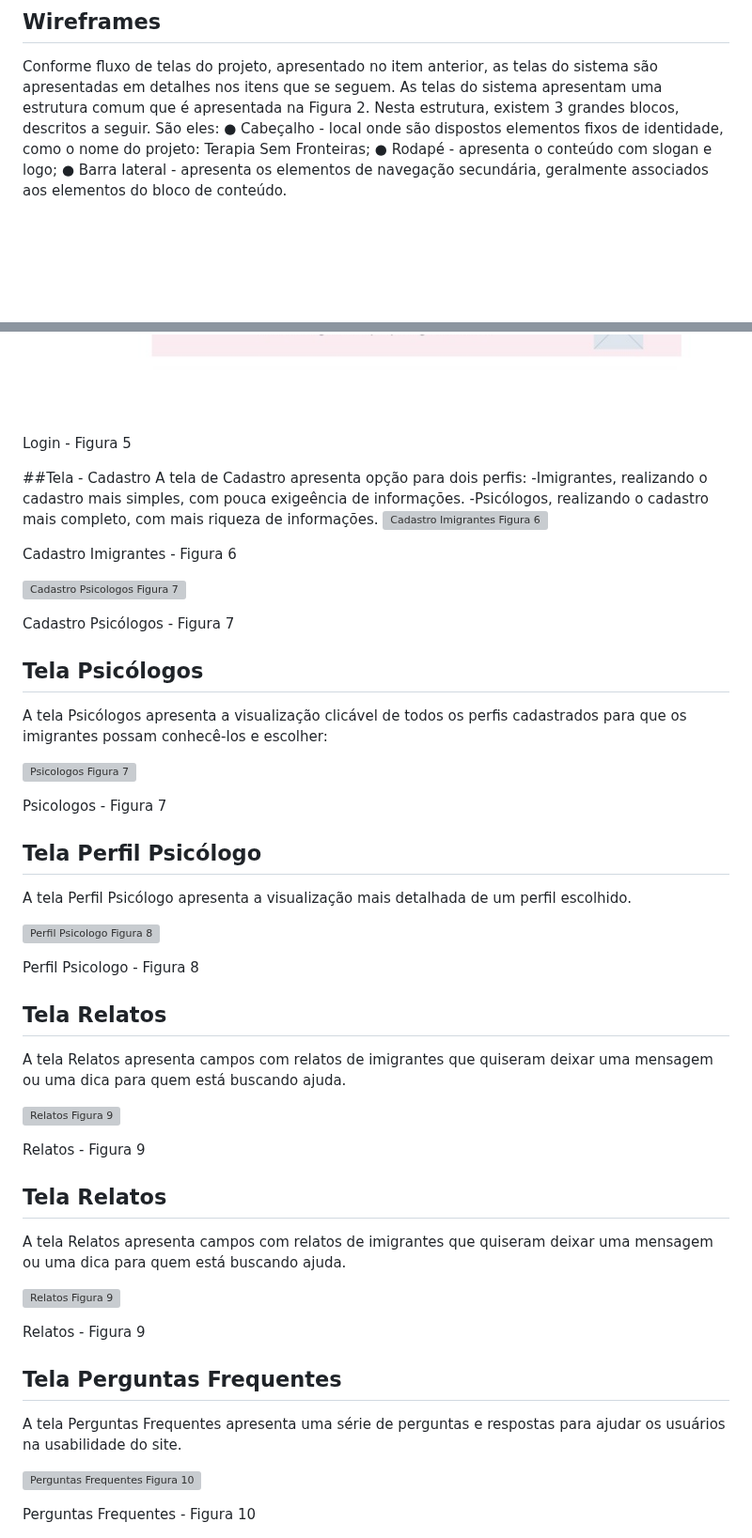
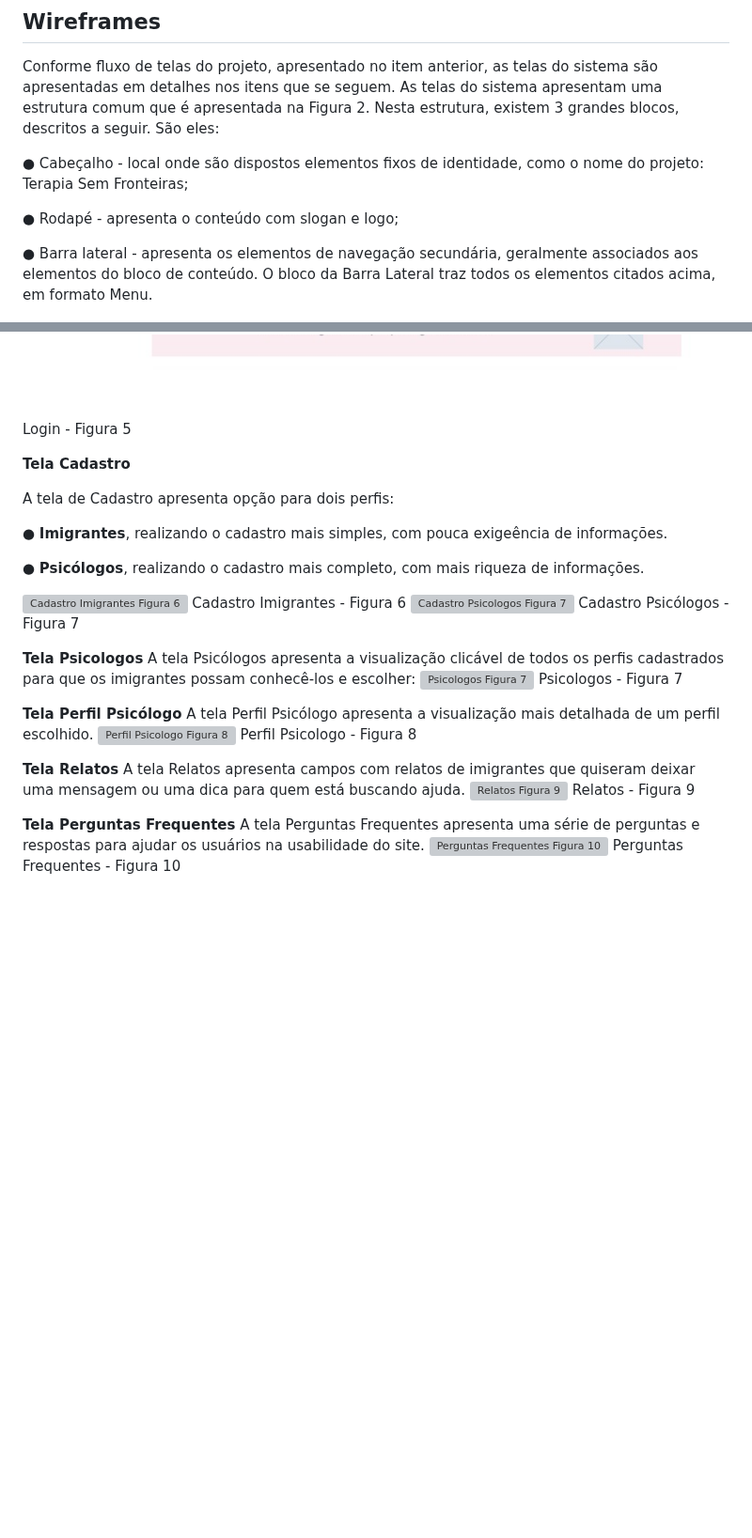
Before and after one commit to ICEI-PUC-Minas-PMV-ADS/pmv-ads-2023-1-e1-proj-web-t7-tsf, a Markdown page: docs/04-Projeto de Interface.md, 2 parts joined by grey strips. Shown at 94% size. GitHub-like rendering; blank space fills up the shorter version; grey boxes are pictures that could not be loaded.

```diff
--- a/docs/04-Projeto de Interface.md
+++ b/docs/04-Projeto de Interface.md
@@ -14,8 +14,12 @@ Diagrama - Figura 2
 
 ## Wireframes
 Conforme fluxo de telas do projeto, apresentado no item anterior, as telas do sistema são apresentadas em detalhes nos itens que se seguem. As telas do sistema apresentam uma estrutura comum que é apresentada na Figura 2. Nesta estrutura, existem 3 grandes blocos, descritos a seguir. São eles:
+
 ●	Cabeçalho - local onde são dispostos elementos fixos de identidade, como o nome do projeto: Terapia Sem Fronteiras;
+
 ●	Rodapé - apresenta o conteúdo com slogan e logo;
-●	Barra lateral - apresenta os elementos de navegação secundária, geralmente associados aos elementos do bloco de conteúdo.
+
+●	Barra lateral - apresenta os elementos de navegação secundária, geralmente associados aos elementos do bloco de conteúdo. O bloco da Barra Lateral traz todos os elementos citados acima, em formato Menu.
+
 
 ![Estrutura do Site Figura 3](img/EstruturadoSiteFigura3.jpg)
@@ -36,52 +42,37 @@ A tela Login dá opção de login ou criar um login (cadastro).
 ![Login Figura 5](img/LoginFigura5.jpg)
-
 Login - Figura 5
 
 
-##Tela - Cadastro
+**Tela Cadastro**
+
 A tela de Cadastro apresenta opção para dois perfis:
--Imigrantes, realizando o cadastro mais simples, com pouca exigeência de informações.
--Psicólogos, realizando o cadastro mais completo, com mais riqueza de informações.
+
+●	**Imigrantes**, realizando o cadastro mais simples, com pouca exigeência de informações.
+
+●	**Psicólogos**, realizando o cadastro mais completo, com mais riqueza de informações.
+
 ![Cadastro Imigrantes Figura 6](img/CadastroImigrantesFigura6.jpg)
-
 Cadastro Imigrantes - Figura 6
-
 ![Cadastro Psicologos Figura 7](img/CadastroPsicologosFigura7.jpg)
-
 Cadastro Psicólogos - Figura 7
 
-## Tela Psicólogos
+**Tela Psicologos**
 A tela Psicólogos apresenta a visualização clicável de todos os perfis cadastrados para que os imigrantes possam conhecê-los e escolher:
-
 ![Psicologos Figura 7](img/PsicologosFigura7.jpg)
-
 Psicologos - Figura 7
 
 
-## Tela Perfil Psicólogo
+**Tela Perfil Psicólogo**
 A tela Perfil Psicólogo apresenta a visualização mais detalhada de um perfil escolhido.
-
 ![Perfil Psicologo Figura 8](img/PerfilPsicologoFigura8.jpg)
-
 Perfil Psicologo - Figura 8
 
-## Tela Relatos
+**Tela Relatos**
 A tela Relatos apresenta campos com relatos de imigrantes que quiseram deixar uma mensagem ou uma dica para quem está buscando ajuda.
-
 ![Relatos Figura 9](img/RelatosFigura9.jpg)
-
 Relatos - Figura 9
 
-## Tela Relatos
-A tela Relatos apresenta campos com relatos de imigrantes que quiseram deixar uma mensagem ou uma dica para quem está buscando ajuda.
-
-![Relatos Figura 9](img/RelatosFigura9.jpg)
-
-Relatos - Figura 9
-
-## Tela Perguntas Frequentes
+**Tela Perguntas Frequentes**
 A tela Perguntas Frequentes apresenta uma série de perguntas e respostas para ajudar os usuários na usabilidade do site.
-
 ![Perguntas Frequentes Figura 10](img/PerguntasFrequentesFigura10.jpg)
-
 Perguntas Frequentes - Figura 10
```
Also changed, not shown: other parts of docs/04-Projeto de Interface.md (+7 -5 lines).
